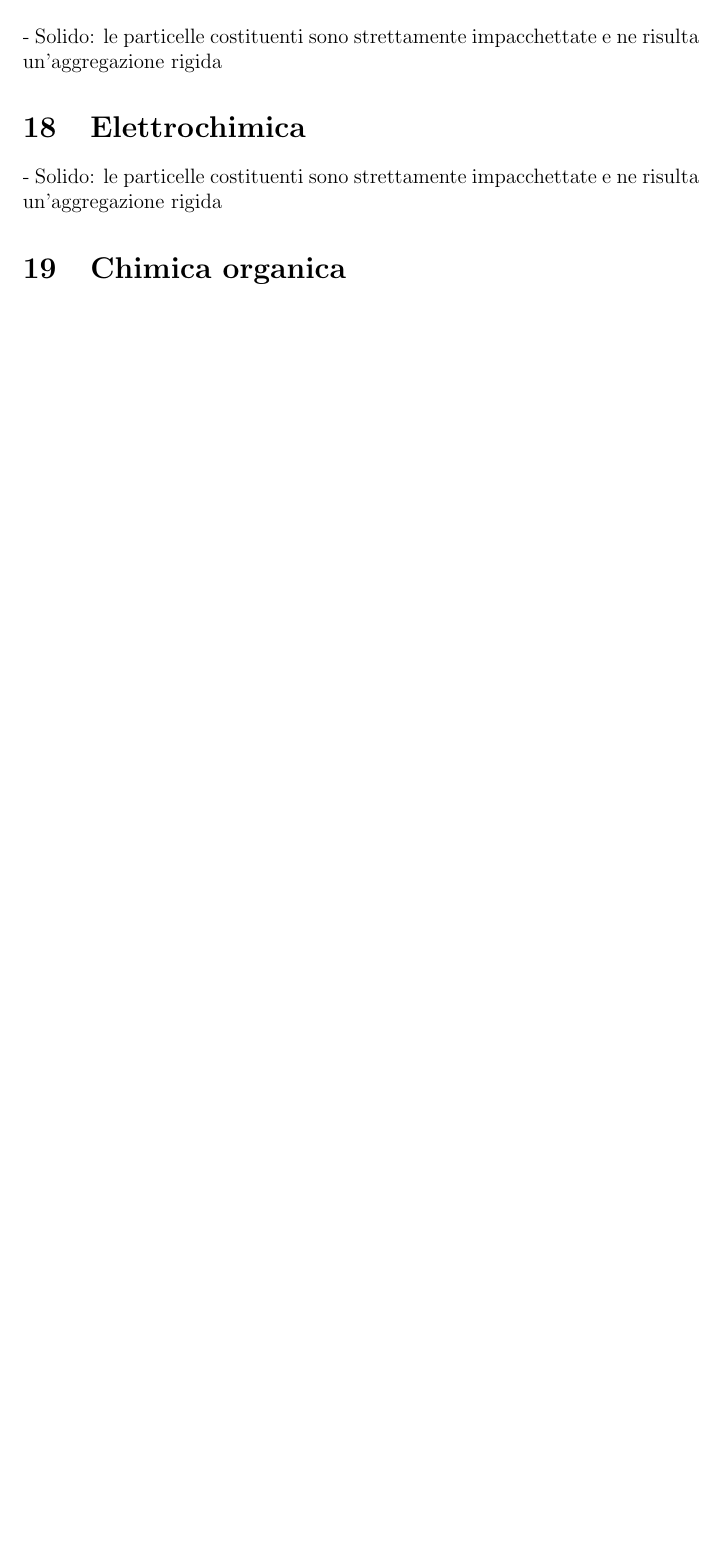
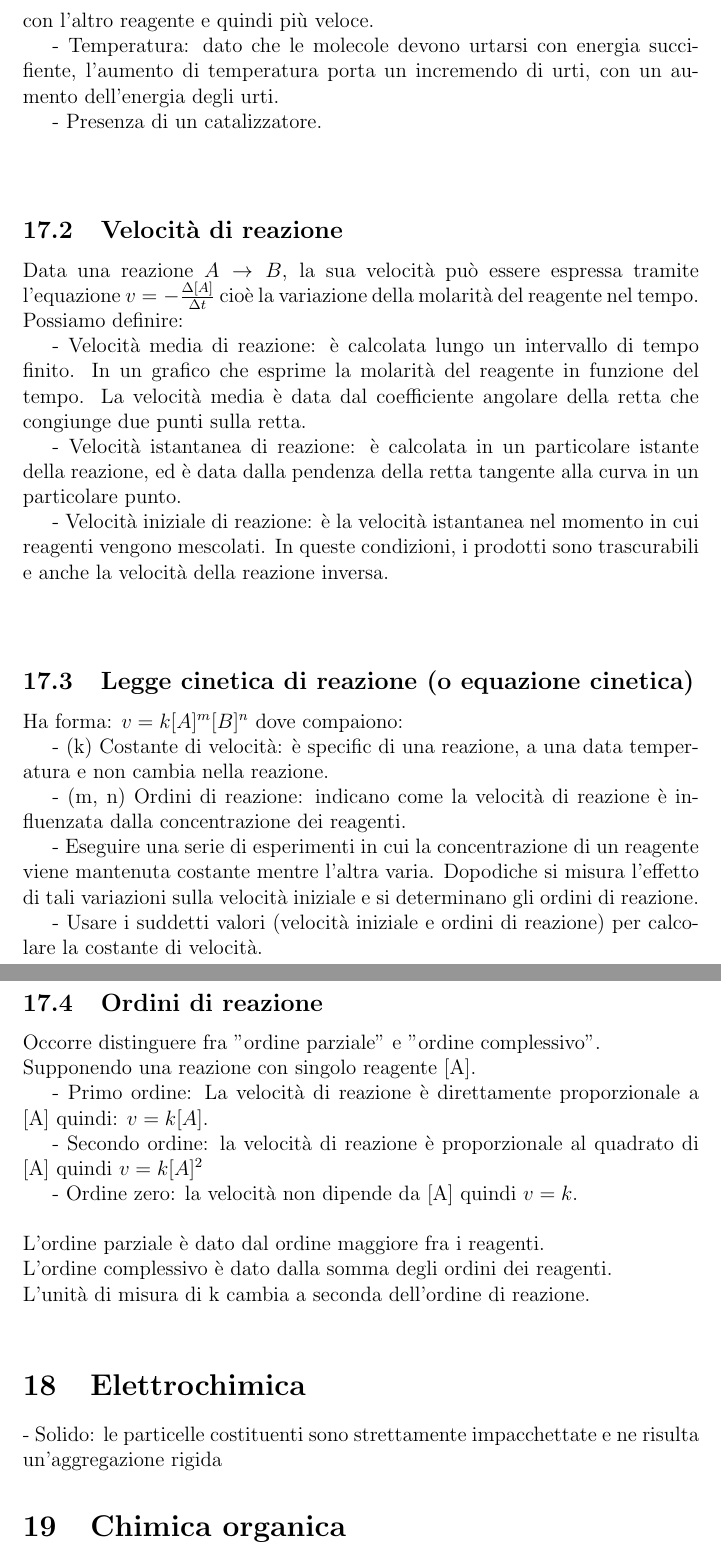
Before and after one commit to Ste2038/AppuntiChimicaI, a LaTeX document (main.tex, which reads chapters/chapter_17/chapter_17.tex): part of page 102 of 103 before the commit and two parts of pages 103 and 104 of 104 after it, the two joined at a grey line, cut at the place of the change, the shorter picture padded with empty space. Compiled offline with pdfLaTeX.

Commit message:
Chapter 17

```diff
--- a/chapters/chapter_17/chapter_17.tex
+++ b/chapters/chapter_17/chapter_17.tex
@@ -1,2 +1 @@
 \section{Cinetica chimica}
-- Solido: le particelle costituenti sono strettamente impacchettate e ne risulta un'aggregazione rigida
@@ -2,0 +6,25 @@
+\tab- Stato fisico: dato che devono mescolarsi per potersi urtare, più finemente è diviso un reagente, maggiore sarà l'area della sua superficie riferita all'unità di volume. Di conseguenza sarà maggiore il contatto che esso avrà con l'altro reagente e quindi più veloce.\\
+\tab- Temperatura: dato che le molecole devono urtarsi con energia succifiente, l'aumento di temperatura porta un incremendo di urti, con un aumento dell'energia degli urti.\\
+\tab- Presenza di un catalizzatore.\\\\
+\subsection{Velocità di reazione}
+Data una reazione $ A \rightarrow B$, la sua velocità può essere espressa tramite l'equazione $v = -\frac{\Delta [A]}{\Delta t}$ cioè la variazione della molarità del reagente nel tempo.\\
+Possiamo definire:\\
+\tab- Velocità media di reazione: è calcolata lungo un intervallo di tempo finito. In un grafico che esprime la molarità del reagente in funzione del tempo. La velocità media è data dal coefficiente angolare della retta che congiunge due punti sulla retta.\\
+\tab- Velocità istantanea di reazione: è calcolata in un particolare istante della reazione, ed è data dalla pendenza della retta tangente alla curva in un particolare punto.\\
+\tab- Velocità iniziale di reazione: è la velocità istantanea nel momento in cui reagenti vengono mescolati. In queste condizioni, i prodotti sono trascurabili e anche la velocità della reazione inversa.\\\\
+\subsection{Legge cinetica di reazione (o equazione cinetica)}
+Ha forma: $v = k [A]^m [B]^n$ dove compaiono:\\
+\tab- (k) Costante di velocità: è specific di una reazione, a una data temperatura e non cambia nella reazione.\\
+\tab- (m, n) Ordini di reazione: indicano come la velocità di reazione è influenzata dalla concentrazione dei reagenti.\\
+\tab- Eseguire una serie di esperimenti in cui la concentrazione di un reagente viene mantenuta costante mentre l'altra varia. Dopodiche si misura l'effetto di tali variazioni sulla velocità iniziale e si determinano gli ordini di reazione.\\
+\tab- Usare i suddetti valori (velocità iniziale e ordini di reazione) per calcolare la costante di velocità.\\\\
+\subsection{Ordini di reazione}
+Occorre distinguere fra "ordine parziale" e "ordine complessivo".\\
+Supponendo una reazione con singolo reagente [A].\\
+\tab- Primo ordine: La velocità di reazione è direttamente proporzionale a [A] quindi: $v = k[A]$.\\
+\tab- Secondo ordine: la velocità di reazione è proporzionale al quadrato di [A] quindi $v = k[A]^2$\\
+\tab- Ordine zero: la velocità non dipende da [A] quindi $v = k$.\\\\
+L'ordine parziale è dato dal ordine maggiore fra i reagenti.\\
+L'ordine complessivo è dato dalla somma degli ordini dei reagenti.\\
+L'unità di misura di k cambia a seconda dell'ordine di reazione.\\
+%Fine slide 8
```
Also changed, not shown: chapters/chapter_17/chapter_17.tex (4 more changed lines).
